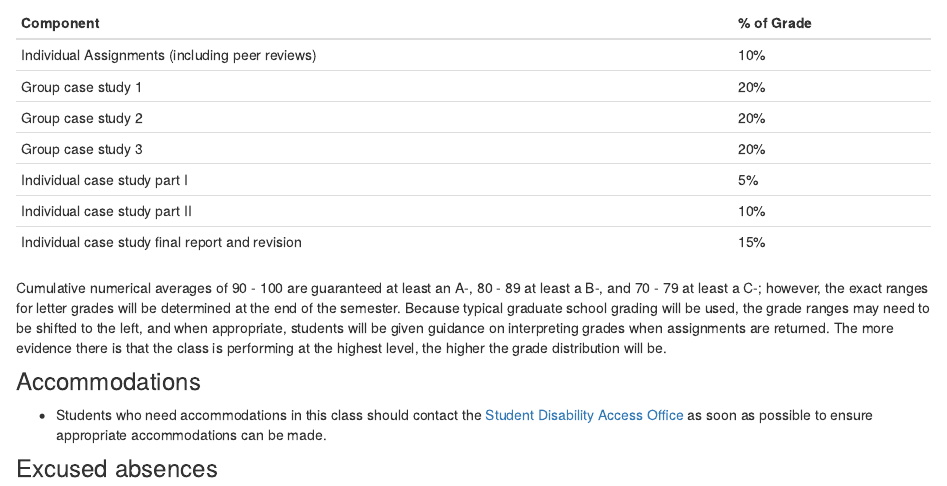
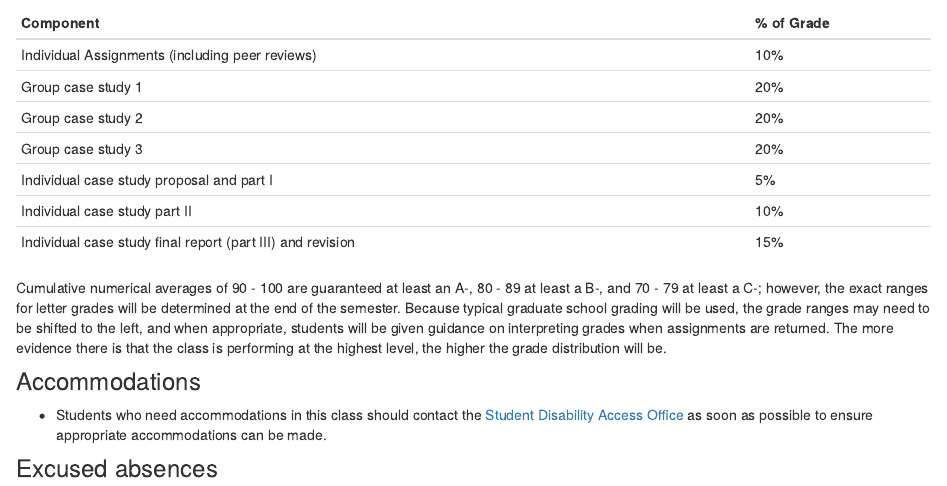
Before and after one commit to amy-herring/STA540, an R Markdown document (policies.Rmd): the page in a window 1100 px wide, from 1920 px down. The pictures show the output file policies.html that the author committed with the source, opened offline; library style sheets and scripts come from the installed R packages.

Commit message:
updated policies

```diff
--- a/policies.Rmd
+++ b/policies.Rmd
@@ -99,9 +99,9 @@ QUESTIONS:  how to break down, how to incorporate individual feedback, how much
 |Group case study 1       | 20% |
 |Group case study 2   | 20%   |
 |Group case study 3          | 20% |
-|Individual case study part I      | 5% |
+|Individual case study proposal and part I      | 5% |
 |Individual case study part II      | 10% |
-|Individual case study final report and revision      | 15% |
+|Individual case study final report (part III) and revision      | 15% |
 
 
 
```
Also changed, not shown: policies.html.
